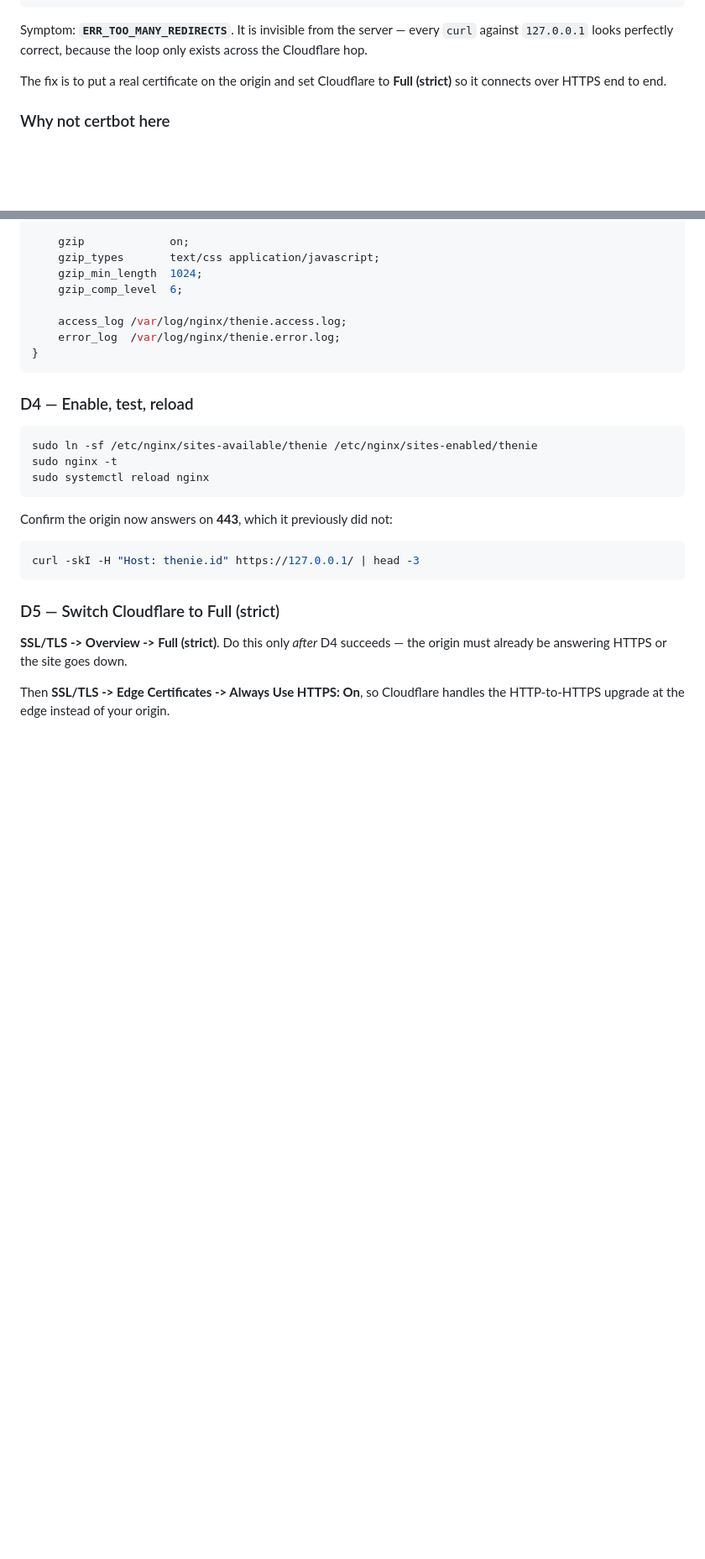
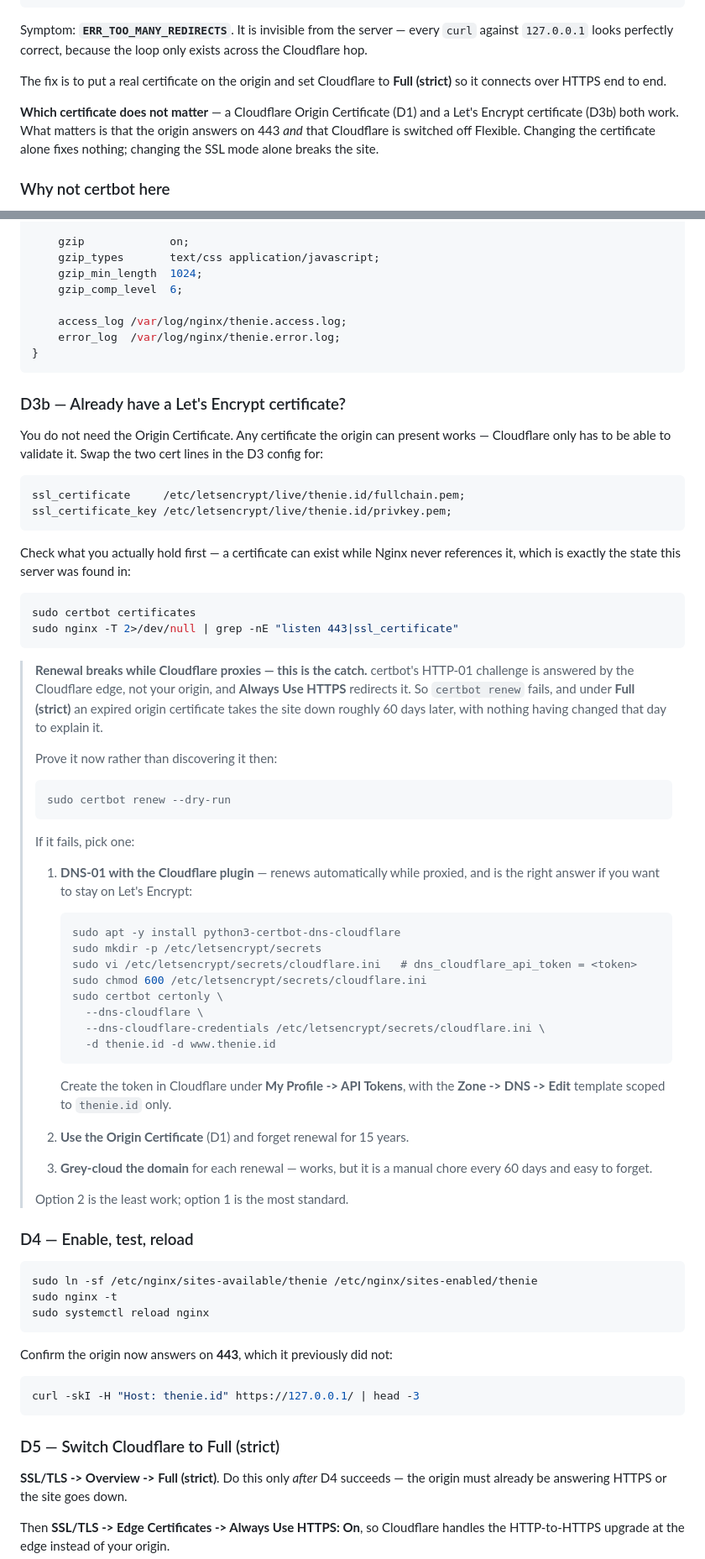
Before and after one commit to stevenwilliam/thenie_v2, a Markdown page: docs/13-production-deployment-runbook.md, 2 parts joined by grey strips. Shown at 84% size. Rendered like a GitHub page; blank space fills up the shorter version.

Commit message:
docs(deploy): D3b — use an existing Let's Encrypt cert, and the renewal trap
The Origin Certificate is not required; any cert the origin can present works.
Spell that out, since the loop is caused by the SSL mode rather than by which
certificate is installed — changing the cert alone fixes nothing, and changing
the mode alone takes the site down.

Document the trap that follows: while Cloudflare proxies, certbot's HTTP-01
challenge is answered by the edge and Always Use HTTPS redirects it, so renewal
fails and under Full (strict) an expired origin cert drops the site ~60 days
later with nothing that day to explain it. Include certbot renew --dry-run as
the check, and DNS-01 with the Cloudflare plugin as the standard fix.

Co-Authored-By: Claude Opus 5 (1M context) <noreply@anthropic.com>

````diff
--- a/docs/13-production-deployment-runbook.md
+++ b/docs/13-production-deployment-runbook.md
@@ -699,6 +699,11 @@ exists across the Cloudflare hop.
 The fix is to put a real certificate on the origin and set Cloudflare to
 **Full (strict)** so it connects over HTTPS end to end.
 
+**Which certificate does not matter** — a Cloudflare Origin Certificate (D1) and
+a Let's Encrypt certificate (D3b) both work. What matters is that the origin
+answers on 443 *and* that Cloudflare is switched off Flexible. Changing the
+certificate alone fixes nothing; changing the SSL mode alone breaks the site.
+
 ### Why not certbot here
 
 Cloudflare proxies port 80, so certbot's HTTP-01 challenge is intercepted by the
@@ -819,6 +824,62 @@ server {
     error_log  /var/log/nginx/thenie.error.log;
 }
 ```
+
+### D3b — Already have a Let's Encrypt certificate?
+
+You do not need the Origin Certificate. Any certificate the origin can present
+works — Cloudflare only has to be able to validate it. Swap the two cert lines
+in the D3 config for:
+
+```nginx
+ssl_certificate     /etc/letsencrypt/live/thenie.id/fullchain.pem;
+ssl_certificate_key /etc/letsencrypt/live/thenie.id/privkey.pem;
+```
+
+Check what you actually hold first — a certificate can exist while Nginx never
+references it, which is exactly the state this server was found in:
+
+```bash
+sudo certbot certificates
+sudo nginx -T 2>/dev/null | grep -nE "listen 443|ssl_certificate"
+```
+
+> **Renewal breaks while Cloudflare proxies — this is the catch.**
+> certbot's HTTP-01 challenge is answered by the Cloudflare edge, not your
+> origin, and **Always Use HTTPS** redirects it. So `certbot renew` fails, and
+> under **Full (strict)** an expired origin certificate takes the site down
+> roughly 60 days later, with nothing having changed that day to explain it.
+>
+> Prove it now rather than discovering it then:
+>
+> ```bash
+> sudo certbot renew --dry-run
+> ```
+>
+> If it fails, pick one:
+>
+> 1. **DNS-01 with the Cloudflare plugin** — renews automatically while
+>    proxied, and is the right answer if you want to stay on Let's Encrypt:
+>
+>    ```bash
+>    sudo apt -y install python3-certbot-dns-cloudflare
+>    sudo mkdir -p /etc/letsencrypt/secrets
+>    sudo vi /etc/letsencrypt/secrets/cloudflare.ini   # dns_cloudflare_api_token = <token>
+>    sudo chmod 600 /etc/letsencrypt/secrets/cloudflare.ini
+>    sudo certbot certonly \
+>      --dns-cloudflare \
+>      --dns-cloudflare-credentials /etc/letsencrypt/secrets/cloudflare.ini \
+>      -d thenie.id -d www.thenie.id
+>    ```
+>
+>    Create the token in Cloudflare under **My Profile -> API Tokens**, with the
+>    **Zone -> DNS -> Edit** template scoped to `thenie.id` only.
+>
+> 2. **Use the Origin Certificate** (D1) and forget renewal for 15 years.
+> 3. **Grey-cloud the domain** for each renewal — works, but it is a manual
+>    chore every 60 days and easy to forget.
+>
+> Option 2 is the least work; option 1 is the most standard.
 
 ### D4 — Enable, test, reload
 
````
